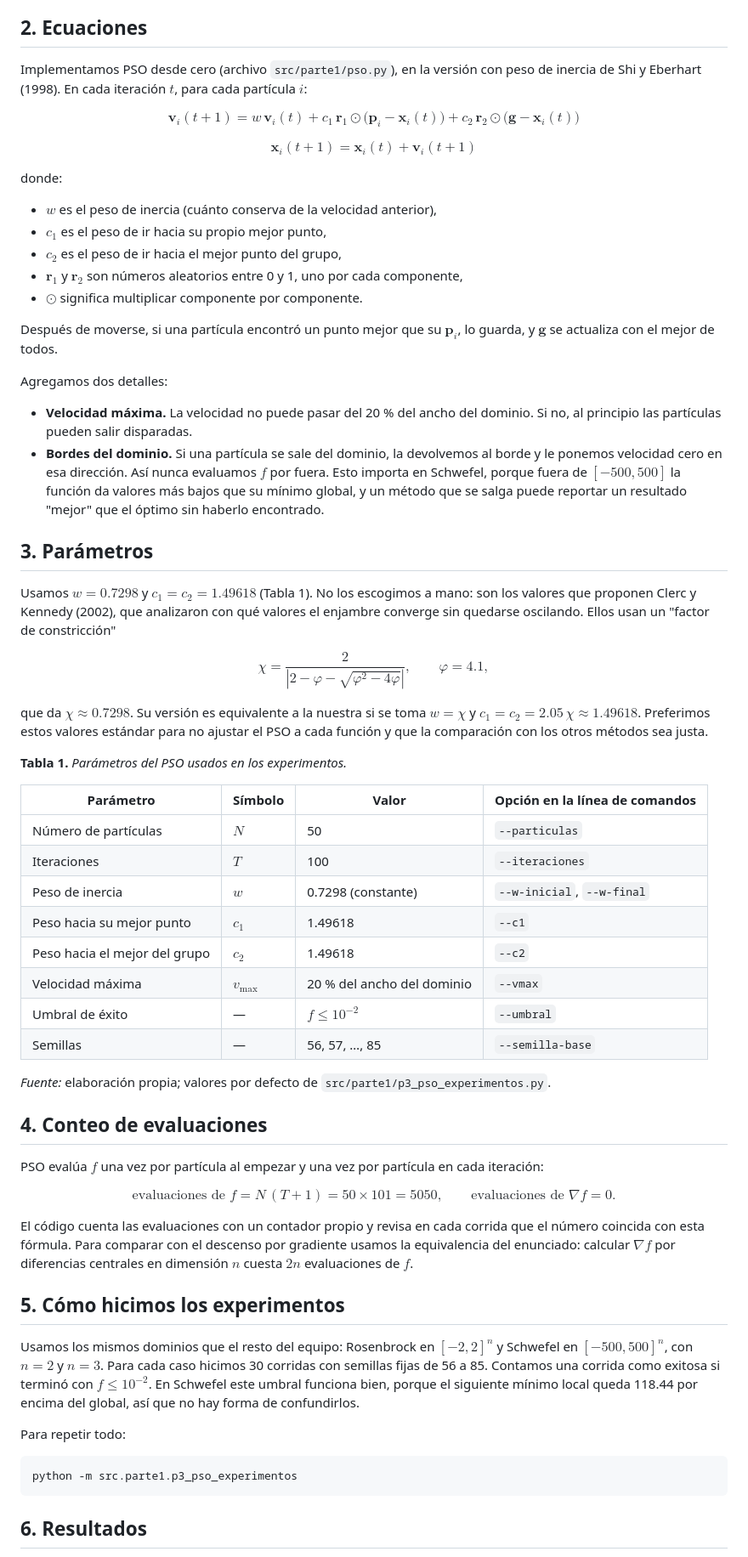
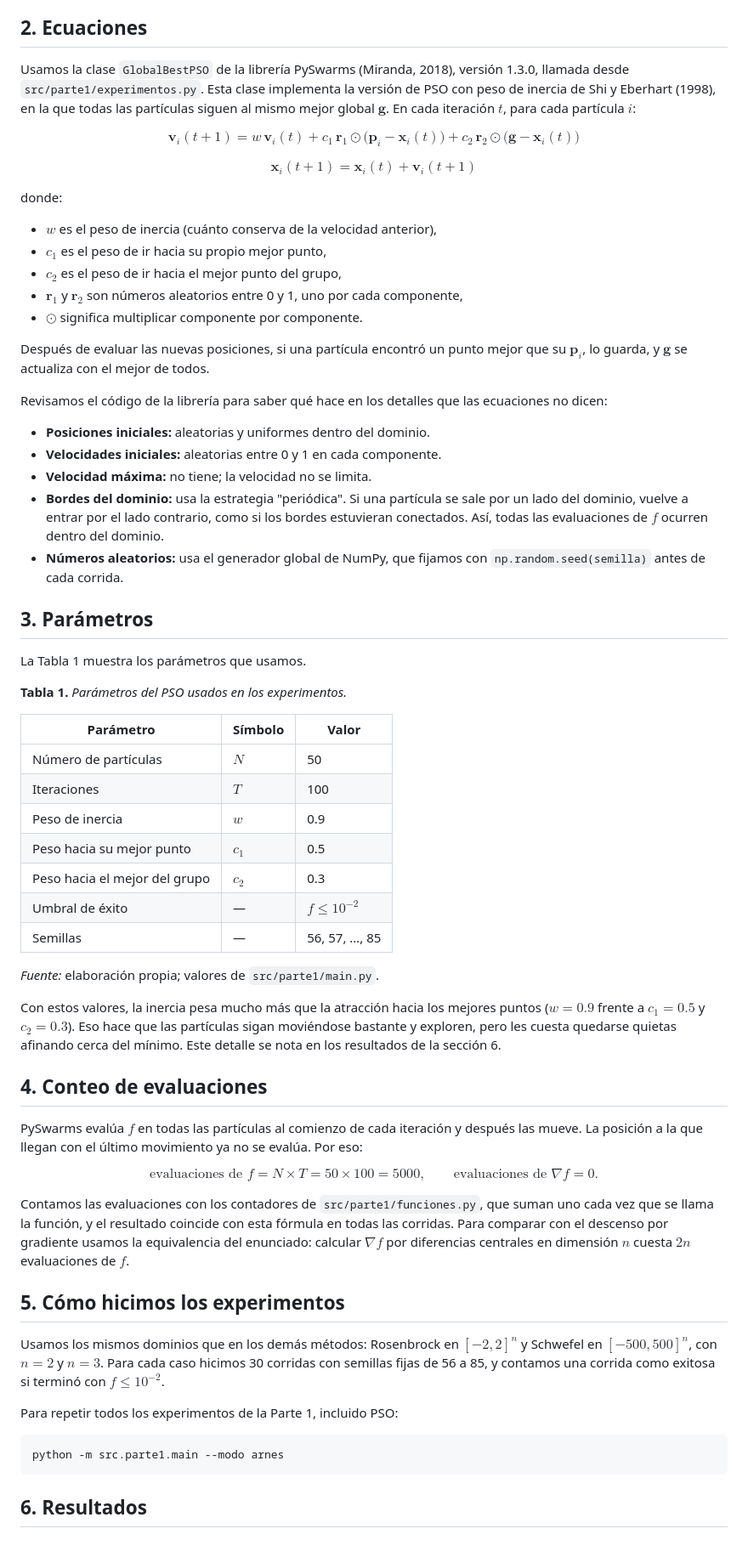
Before and after one commit to angomezz/RedesNeuronales_Trabajo1, a Markdown page: docs/reporte_p3_pso.md, the part around one of its changes. Shown at 85% size. Rendered like a GitHub page.

Commit message:
P3: sección de PSO reescrita sobre la implementación del equipo (pyswarms)

````diff
--- a/docs/reporte_p3_pso.md
+++ b/docs/reporte_p3_pso.md
@@ -18,7 +18,7 @@ En cada paso, la partícula se mueve combinando tres cosas: seguir en la direcci
 
 ## 2. Ecuaciones
 
-Implementamos PSO desde cero (archivo `src/parte1/pso.py`), en la versión con peso de inercia de Shi y Eberhart (1998). En cada iteración $t$, para cada partícula $i$:
+Usamos la clase `GlobalBestPSO` de la librería PySwarms (Miranda, 2018), versión 1.3.0, llamada desde `src/parte1/experimentos.py`. Esta clase implementa la versión de PSO con peso de inercia de Shi y Eberhart (1998), en la que todas las partículas siguen al mismo mejor global $\mathbf{g}$. En cada iteración $t$, para cada partícula $i$:
 
 $$
 \mathbf{v}_i(t+1) = w\,\mathbf{v}_i(t) + c_1\,\mathbf{r}_1 \odot \big(\mathbf{p}_i - \mathbf{x}_i(t)\big) + c_2\,\mathbf{r}_2 \odot \big(\mathbf{g} - \mathbf{x}_i(t)\big)
@@ -36,56 +36,56 @@ donde:
 - $\mathbf{r}_1$ y $\mathbf{r}_2$ son números aleatorios entre 0 y 1, uno por cada componente,
 - $\odot$ significa multiplicar componente por componente.
 
-Después de moverse, si una partícula encontró un punto mejor que su $\mathbf{p}_i$, lo guarda, y $\mathbf{g}$ se actualiza con el mejor de todos.
+Después de evaluar las nuevas posiciones, si una partícula encontró un punto mejor que su $\mathbf{p}_i$, lo guarda, y $\mathbf{g}$ se actualiza con el mejor de todos.
 
-Agregamos dos detalles:
+Revisamos el código de la librería para saber qué hace en los detalles que las ecuaciones no dicen:
 
-- **Velocidad máxima.** La velocidad no puede pasar del 20 % del ancho del dominio. Si no, al principio las partículas pueden salir disparadas.
-- **Bordes del dominio.** Si una partícula se sale del dominio, la devolvemos al borde y le ponemos velocidad cero en esa dirección. Así nunca evaluamos $f$ por fuera. Esto importa en Schwefel, porque fuera de $[-500, 500]$ la función da valores más bajos que su mínimo global, y un método que se salga puede reportar un resultado "mejor" que el óptimo sin haberlo encontrado.
+- **Posiciones iniciales:** aleatorias y uniformes dentro del dominio.
+- **Velocidades iniciales:** aleatorias entre 0 y 1 en cada componente.
+- **Velocidad máxima:** no tiene; la velocidad no se limita.
+- **Bordes del dominio:** usa la estrategia "periódica". Si una partícula se sale por un lado del dominio, vuelve a entrar por el lado contrario, como si los bordes estuvieran conectados. Así, todas las evaluaciones de $f$ ocurren dentro del dominio.
+- **Números aleatorios:** usa el generador global de NumPy, que fijamos con `np.random.seed(semilla)` antes de cada corrida.
 
 ## 3. Parámetros
 
-Usamos $w = 0.7298$ y $c_1 = c_2 = 1.49618$ (Tabla 1). No los escogimos a mano: son los valores que proponen Clerc y Kennedy (2002), que analizaron con qué valores el enjambre converge sin quedarse oscilando. Ellos usan un "factor de constricción"
-
-$$
-\chi = \frac{2}{\left|2 - \varphi - \sqrt{\varphi^2 - 4\varphi}\right|}, \qquad \varphi = 4.1,
-$$
-
-que da $\chi \approx 0.7298$. Su versión es equivalente a la nuestra si se toma $w = \chi$ y $c_1 = c_2 = 2.05\,\chi \approx 1.49618$. Preferimos estos valores estándar para no ajustar el PSO a cada función y que la comparación con los otros métodos sea justa.
+La Tabla 1 muestra los parámetros que usamos.
 
 **Tabla 1.** *Parámetros del PSO usados en los experimentos.*
 
-| Parámetro | Símbolo | Valor | Opción en la línea de comandos |
-|---|---|---|---|
-| Número de partículas | $N$ | 50 | `--particulas` |
-| Iteraciones | $T$ | 100 | `--iteraciones` |
-| Peso de inercia | $w$ | 0.7298 (constante) | `--w-inicial`, `--w-final` |
-| Peso hacia su mejor punto | $c_1$ | 1.49618 | `--c1` |
-| Peso hacia el mejor del grupo | $c_2$ | 1.49618 | `--c2` |
-| Velocidad máxima | $v_{\max}$ | 20 % del ancho del dominio | `--vmax` |
-| Umbral de éxito | — | $f \le 10^{-2}$ | `--umbral` |
-| Semillas | — | 56, 57, …, 85 | `--semilla-base` |
+| Parámetro | Símbolo | Valor |
+|---|---|---|
+| Número de partículas | $N$ | 50 |
+| Iteraciones | $T$ | 100 |
+| Peso de inercia | $w$ | 0.9 |
+| Peso hacia su mejor punto | $c_1$ | 0.5 |
+| Peso hacia el mejor del grupo | $c_2$ | 0.3 |
+| Umbral de éxito | — | $f \le 10^{-2}$ |
+| Semillas | — | 56, 57, …, 85 |
 
-*Fuente:* elaboración propia; valores por defecto de `src/parte1/p3_pso_experimentos.py`.
+*Fuente:* elaboración propia; valores de `src/parte1/main.py`.
+
+<!-- Pendiente: confirmar con el equipo de dónde salen w = 0.9, c1 = 0.5 y c2 = 0.3 para citarlo. -->
+
+Con estos valores, la inercia pesa mucho más que la atracción hacia los mejores puntos ($w = 0.9$ frente a $c_1 = 0.5$ y $c_2 = 0.3$). Eso hace que las partículas sigan moviéndose bastante y exploren, pero les cuesta quedarse quietas afinando cerca del mínimo. Este detalle se nota en los resultados de la sección 6.
 
 ## 4. Conteo de evaluaciones
 
-PSO evalúa $f$ una vez por partícula al empezar y una vez por partícula en cada iteración:
+PySwarms evalúa $f$ en todas las partículas al comienzo de cada iteración y después las mueve. La posición a la que llegan con el último movimiento ya no se evalúa. Por eso:
 
 $$
-\text{evaluaciones de } f = N\,(T + 1) = 50 \times 101 = 5050, \qquad \text{evaluaciones de } \nabla f = 0.
+\text{evaluaciones de } f = N \times T = 50 \times 100 = 5000, \qquad \text{evaluaciones de } \nabla f = 0.
 $$
 
-El código cuenta las evaluaciones con un contador propio y revisa en cada corrida que el número coincida con esta fórmula. Para comparar con el descenso por gradiente usamos la equivalencia del enunciado: calcular $\nabla f$ por diferencias centrales en dimensión $n$ cuesta $2n$ evaluaciones de $f$.
+Contamos las evaluaciones con los contadores de `src/parte1/funciones.py`, que suman uno cada vez que se llama la función, y el resultado coincide con esta fórmula en todas las corridas. Para comparar con el descenso por gradiente usamos la equivalencia del enunciado: calcular $\nabla f$ por diferencias centrales en dimensión $n$ cuesta $2n$ evaluaciones de $f$.
 
 ## 5. Cómo hicimos los experimentos
 
-Usamos los mismos dominios que el resto del equipo: Rosenbrock en $[-2, 2]^n$ y Schwefel en $[-500, 500]^n$, con $n = 2$ y $n = 3$. Para cada caso hicimos 30 corridas con semillas fijas de 56 a 85. Contamos una corrida como exitosa si terminó con $f \le 10^{-2}$. En Schwefel este umbral funciona bien, porque el siguiente mínimo local queda 118.44 por encima del global, así que no hay forma de confundirlos.
+Usamos los mismos dominios que en los demás métodos: Rosenbrock en $[-2, 2]^n$ y Schwefel en $[-500, 500]^n$, con $n = 2$ y $n = 3$. Para cada caso hicimos 30 corridas con semillas fijas de 56 a 85, y contamos una corrida como exitosa si terminó con $f \le 10^{-2}$.
 
-Para repetir todo:
+Para repetir todos los experimentos de la Parte 1, incluido PSO:
 
 ```bash
-python -m src.parte1.p3_pso_experimentos
+python -m src.parte1.main --modo arnes
 ```
 
 ## 6. Resultados
````
Also changed, not shown: other parts of docs/reporte_p3_pso.md (+20 -32 lines).
